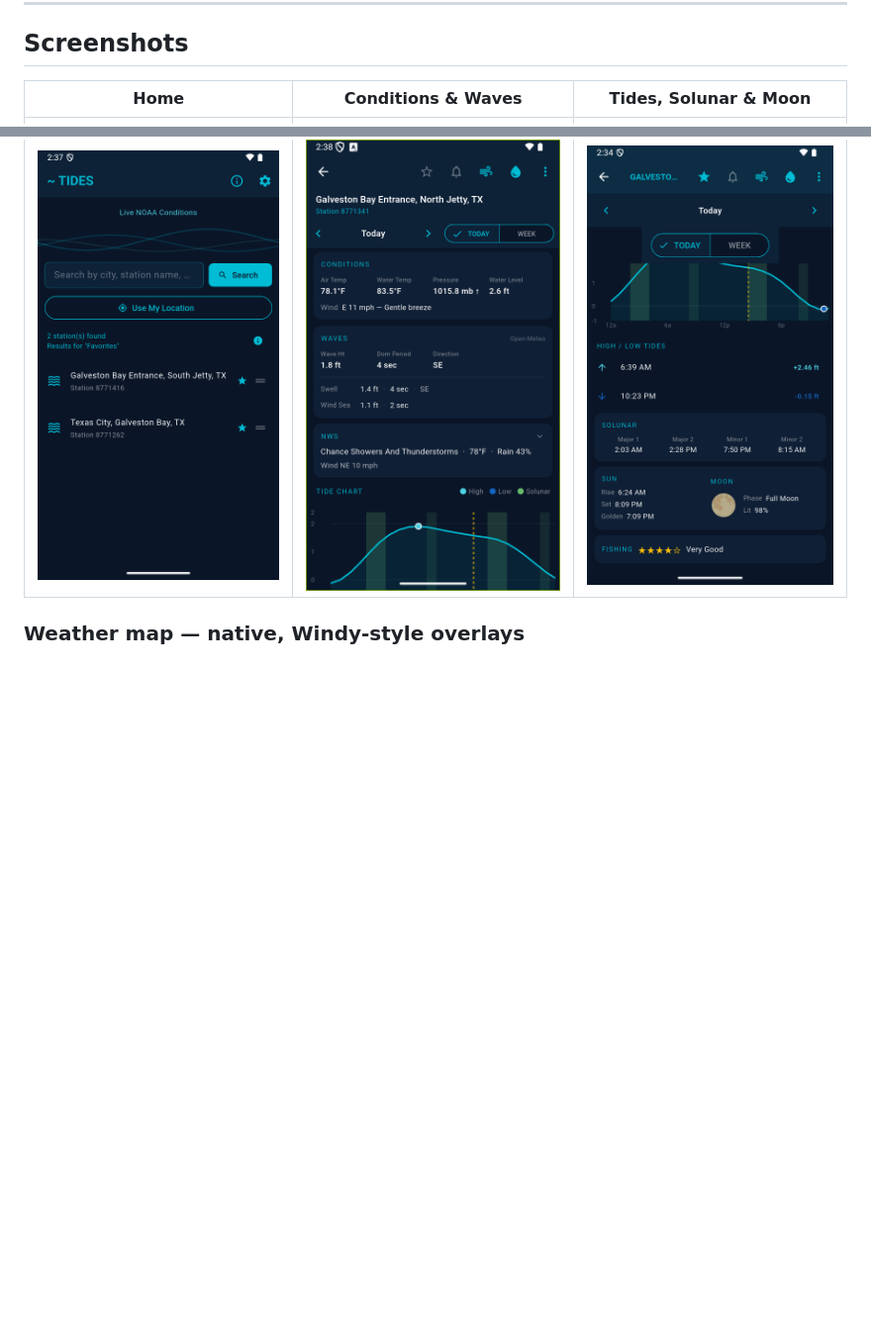
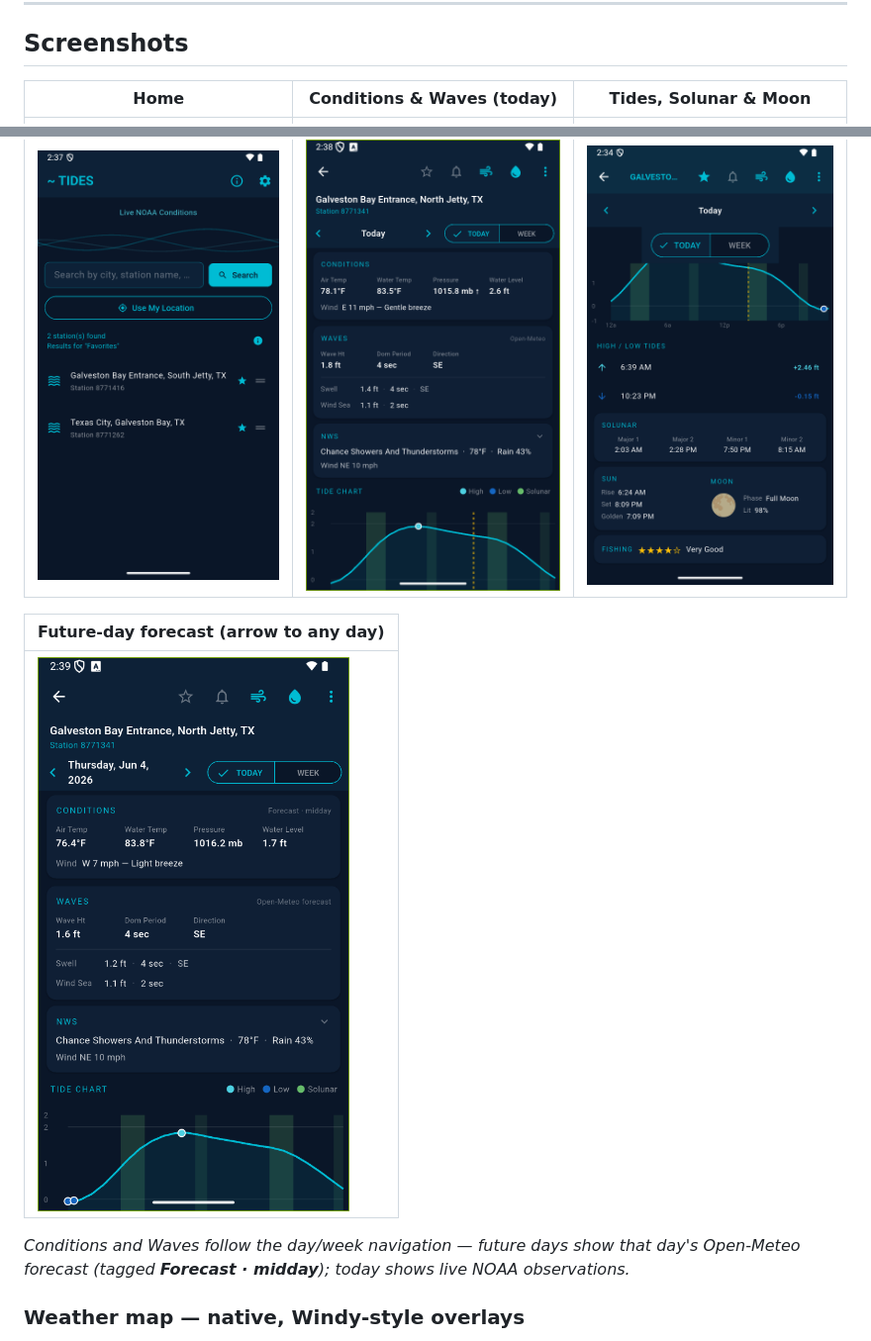
Before and after one commit to SilasMarner/tides-mobile, a Markdown page: README.md, 2 parts joined by grey strips. Shown: that part at 99% size. GitHub-like rendering; pictures changed too: screenshots/detail_forecast.png (added); blank space fills up the shorter version.

Commit message:
docs: add future-day forecast screenshot (showcases build-33 day/week forecast)

```diff
--- a/README.md
+++ b/README.md
@@ -12,9 +12,15 @@ To sideload: enable *Install unknown apps* for your file manager in Android Sett
 
 ## Screenshots
 
-| Home | Conditions & Waves | Tides, Solunar & Moon |
+| Home | Conditions & Waves (today) | Tides, Solunar & Moon |
 |------|-------------------|----------------------|
 | ![Home](screenshots/home.png) | ![Detail](screenshots/detail_galveston.png) | ![Solunar](screenshots/detail_solunar.png) |
+
+| Future-day forecast (arrow to any day) |
+|----------------------------------------|
+| ![Forecast day](screenshots/detail_forecast.png) |
+
+*Conditions and Waves follow the day/week navigation — future days show that day's Open-Meteo forecast (tagged **Forecast · midday**); today shows live NOAA observations.*
 
 ### Weather map — native, Windy-style overlays
 
```
